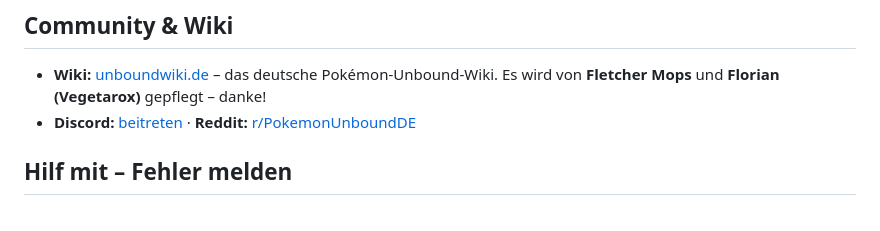
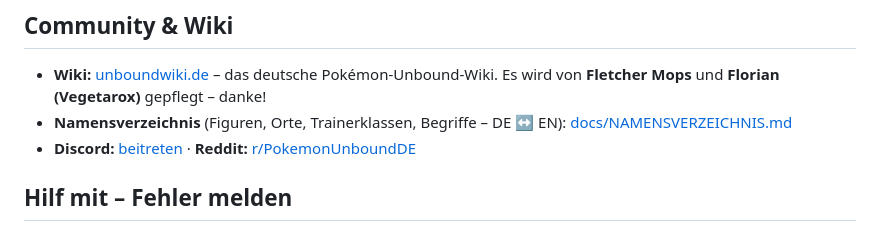
Before and after one commit to pokemon-unbound-de/pokemon-unbound-de, a Markdown page: README.md, the part around the change. Drawn GitHub-style.

Commit message:
docs: Namensverzeichnis DE ↔ EN (Figuren, Orte, Trainerklassen, Begriffe) + README-Link
Co-Authored-By: Claude Opus 5.5 <noreply@anthropic.com>

```diff
--- a/README.md
+++ b/README.md
@@ -62,6 +62,7 @@ Was sich mit jeder Version geändert hat, steht im [CHANGELOG](CHANGELOG.md). Be
 
 - **Wiki:** [unboundwiki.de](https://unboundwiki.de) – das deutsche Pokémon-Unbound-Wiki. Es wird von **Fletcher Mops**
   und **Florian (Vegetarox)** gepflegt – danke!
+- **Namensverzeichnis** (Figuren, Orte, Trainerklassen, Begriffe – DE ↔ EN): [docs/NAMENSVERZEICHNIS.md](docs/NAMENSVERZEICHNIS.md)
 - **Discord:** [beitreten](https://discord.gg/fSkhHppgcv) · **Reddit:** [r/PokemonUnboundDE](https://www.reddit.com/r/PokemonUnboundDE/)
 
 ## Hilf mit – Fehler melden
```
Also changed, not shown: docs/NAMENSVERZEICHNIS.md (added, +281 -0 lines).
